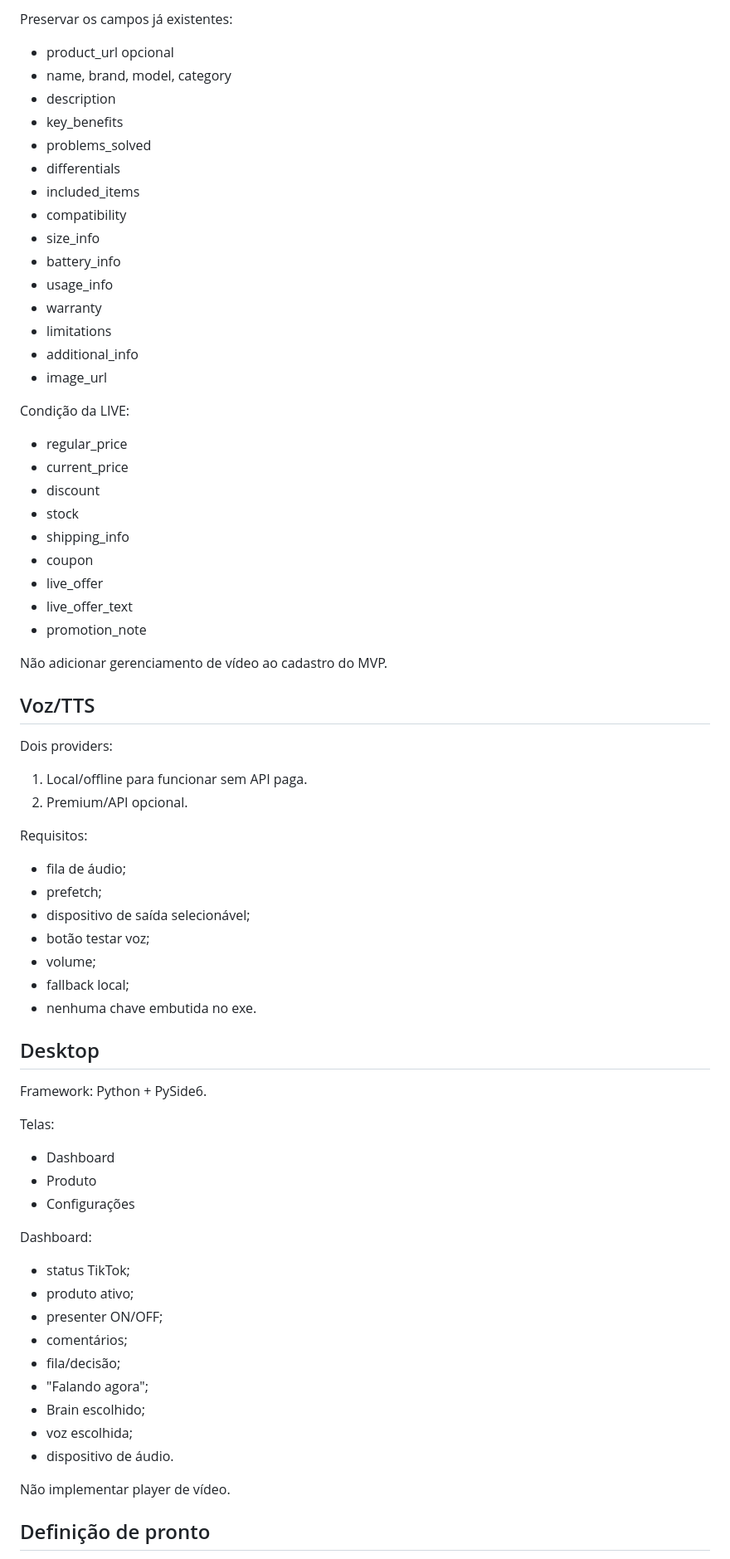
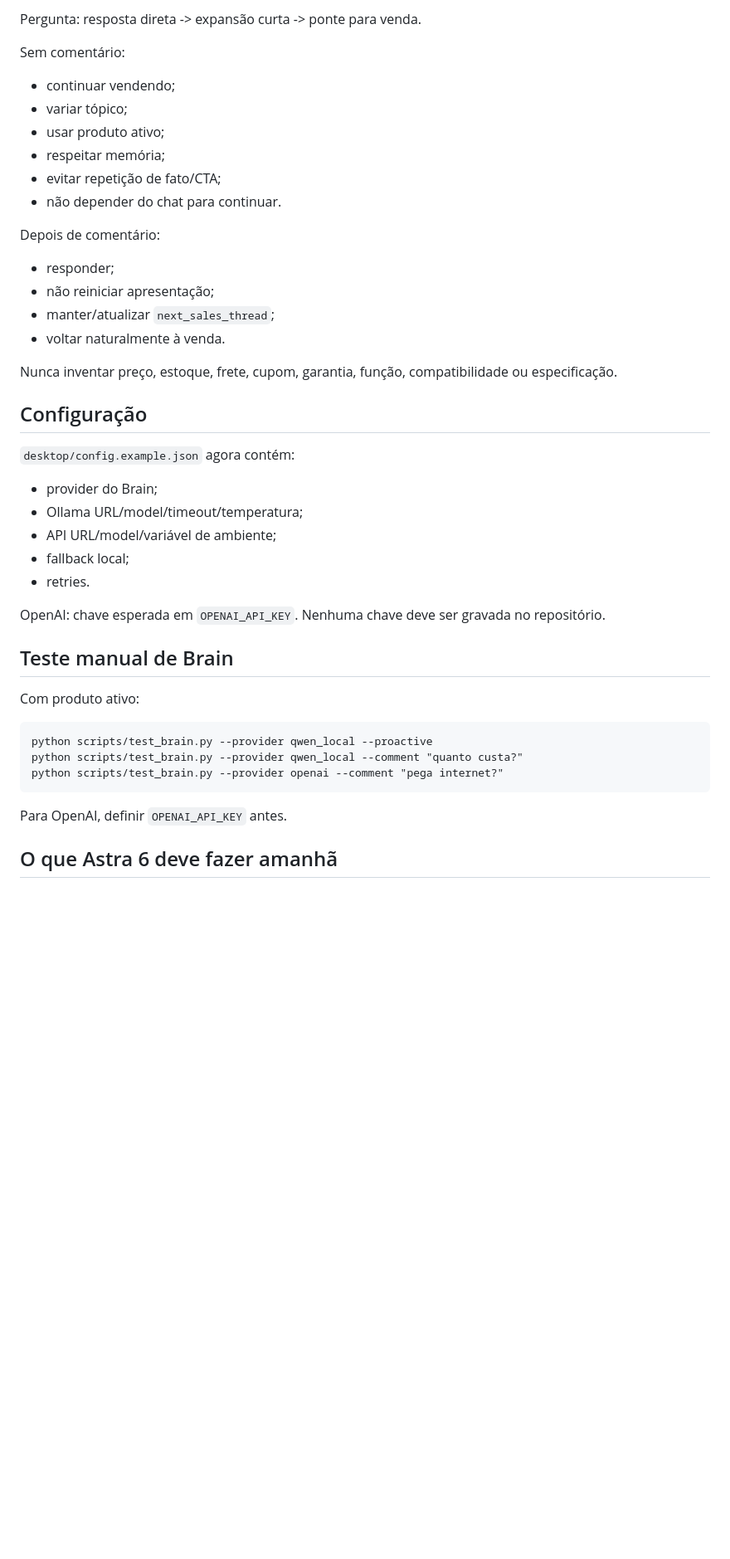
Before and after one commit to adrse/AGCN-Live-Voice, a Markdown page: docs/ASTRA_HANDOFF_2026-09-29.md, the part around one of its changes. Shown at 83% size. GitHub-like rendering; blank space fills up the shorter version.

````diff
--- a/docs/ASTRA_HANDOFF_2026-09-29.md
+++ b/docs/ASTRA_HANDOFF_2026-09-29.md
@@ -139,70 +110,46 @@ Se faltar informação: assumir de forma natural que o dado não está confirmad
 
-Preservar os campos já existentes:
-- product_url opcional
-- name, brand, model, category
-- description
-- key_benefits
-- problems_solved
-- differentials
-- included_items
-- compatibility
-- size_info
-- battery_info
-- usage_info
-- warranty
-- limitations
-- additional_info
-- image_url
+Pergunta:
+resposta direta -> expansão curta -> ponte para venda.
 
-Condição da LIVE:
-- regular_price
-- current_price
-- discount
-- stock
-- shipping_info
-- coupon
-- live_offer
-- live_offer_text
-- promotion_note
+Sem comentário:
+- continuar vendendo;
+- variar tópico;
+- usar produto ativo;
+- respeitar memória;
+- evitar repetição de fato/CTA;
+- não depender do chat para continuar.
 
-Não adicionar gerenciamento de vídeo ao cadastro do MVP.
+Depois de comentário:
+- responder;
+- não reiniciar apresentação;
+- manter/atualizar `next_sales_thread`;
+- voltar naturalmente à venda.
 
-## Voz/TTS
+Nunca inventar preço, estoque, frete, cupom, garantia, função, compatibilidade ou especificação.
 
-Dois providers:
-1. Local/offline para funcionar sem API paga.
-2. Premium/API opcional.
+## Configuração
 
-Requisitos:
-- fila de áudio;
-- prefetch;
-- dispositivo de saída selecionável;
-- botão testar voz;
-- volume;
+`desktop/config.example.json` agora contém:
+- provider do Brain;
+- Ollama URL/model/timeout/temperatura;
+- API URL/model/variável de ambiente;
 - fallback local;
-- nenhuma chave embutida no exe.
+- retries.
 
-## Desktop
+OpenAI: chave esperada em `OPENAI_API_KEY`.
+Nenhuma chave deve ser gravada no repositório.
 
-Framework: Python + PySide6.
+## Teste manual de Brain
 
-Telas:
-- Dashboard
-- Produto
-- Configurações
+Com produto ativo:
 
-Dashboard:
-- status TikTok;
-- produto ativo;
-- presenter ON/OFF;
-- comentários;
-- fila/decisão;
-- "Falando agora";
-- Brain escolhido;
-- voz escolhida;
-- dispositivo de áudio.
+```
+python scripts/test_brain.py --provider qwen_local --proactive
+python scripts/test_brain.py --provider qwen_local --comment "quanto custa?"
+python scripts/test_brain.py --provider openai --comment "pega internet?"
+```
 
-Não implementar player de vídeo.
+Para OpenAI, definir `OPENAI_API_KEY` antes.
 
-## Definição de pronto
+## O que Astra 6 deve fazer amanhã
 
````
Also changed, not shown: other parts of docs/ASTRA_HANDOFF_2026-09-29.md (+113 -117 lines).
